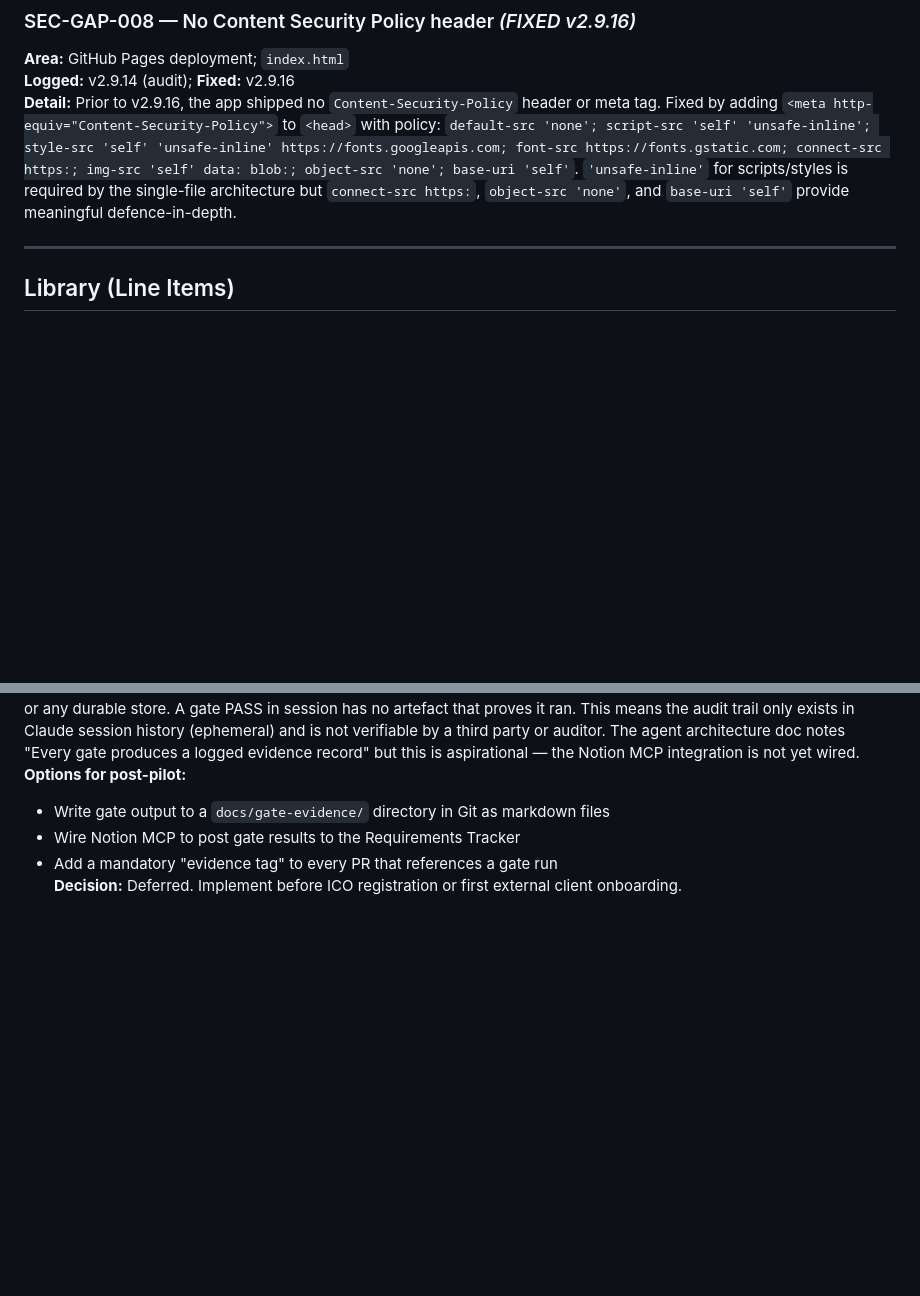
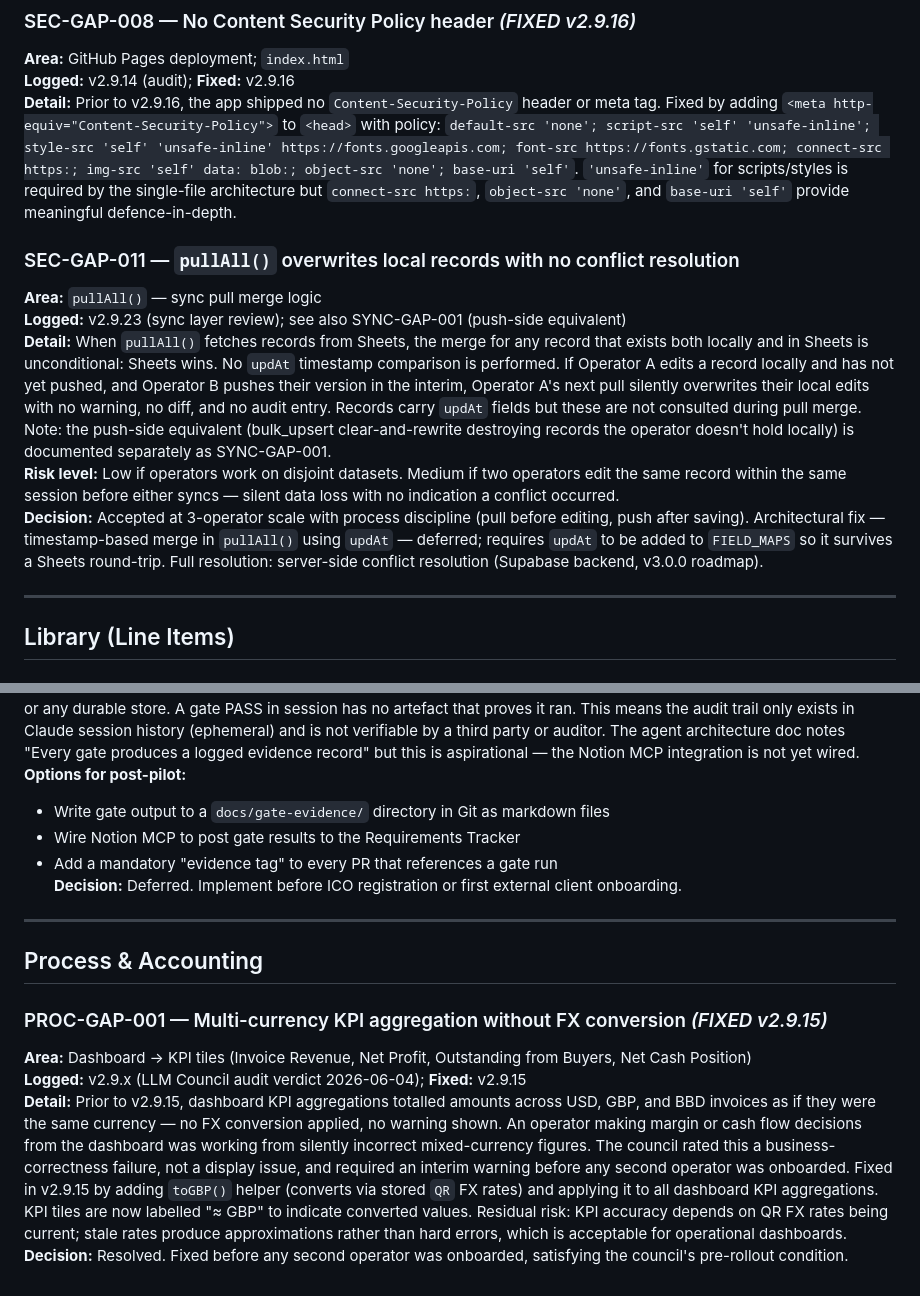
Before and after one commit to stkdcfpm/stackd-ops, a Markdown page: docs/known-gaps.md, 2 parts joined by grey strips. Drawn GitHub-style; blank space fills up the shorter version.

Commit message:
docs: register SEC-GAP-011 and PROC-GAP-001 in known-gaps.md
SEC-GAP-011 — pullAll() pull-side conflict resolution gap: Sheets always
wins unconditionally on merge; no updAt timestamp comparison. Pull-side
complement to SYNC-GAP-001 (push-side). Accepted at 3-operator scale with
process discipline; full fix deferred to Supabase backend (v3.0.0).

PROC-GAP-001 — Multi-currency KPI aggregation (Fixed v2.9.15): dashboard
KPIs were totalling USD/GBP/BBD without FX conversion before v2.9.15.
Fixed via toGBP() helper; KPI tiles labelled ≈ GBP. Council-flagged as
business-correctness failure; resolved before second operator onboarded.

CLAUDE.md summary table updated with both entries.

Note: SEC-GAP-009/010 (Backup/Recovery and Quota Cliff) were assessed and
found to duplicate existing BACKUP-GAP-001 and BACKUP-GAP-002 entries —
not added. Brief's DOC-003 and DOC-004 tracker rows pending manual update.

https://claude.ai/code/session_01VDwMur2HrVvem5jhF84dYn

```diff
--- a/docs/known-gaps.md
+++ b/docs/known-gaps.md
@@ -72,6 +72,13 @@ Items deferred from initial build. Review after pilot period before wider rollou
 **Area:** GitHub Pages deployment; `index.html`
 **Logged:** v2.9.14 (audit); **Fixed:** v2.9.16
 **Detail:** Prior to v2.9.16, the app shipped no `Content-Security-Policy` header or meta tag. Fixed by adding `<meta http-equiv="Content-Security-Policy">` to `<head>` with policy: `default-src 'none'; script-src 'self' 'unsafe-inline'; style-src 'self' 'unsafe-inline' https://fonts.googleapis.com; font-src https://fonts.gstatic.com; connect-src https:; img-src 'self' data: blob:; object-src 'none'; base-uri 'self'`. `'unsafe-inline'` for scripts/styles is required by the single-file architecture but `connect-src https:`, `object-src 'none'`, and `base-uri 'self'` provide meaningful defence-in-depth.
+
+### SEC-GAP-011 — `pullAll()` overwrites local records with no conflict resolution
+**Area:** `pullAll()` — sync pull merge logic
+**Logged:** v2.9.23 (sync layer review); see also SYNC-GAP-001 (push-side equivalent)
+**Detail:** When `pullAll()` fetches records from Sheets, the merge for any record that exists both locally and in Sheets is unconditional: Sheets wins. No `updAt` timestamp comparison is performed. If Operator A edits a record locally and has not yet pushed, and Operator B pushes their version in the interim, Operator A's next pull silently overwrites their local edits with no warning, no diff, and no audit entry. Records carry `updAt` fields but these are not consulted during pull merge. Note: the push-side equivalent (bulk_upsert clear-and-rewrite destroying records the operator doesn't hold locally) is documented separately as SYNC-GAP-001.
+**Risk level:** Low if operators work on disjoint datasets. Medium if two operators edit the same record within the same session before either syncs — silent data loss with no indication a conflict occurred.
+**Decision:** Accepted at 3-operator scale with process discipline (pull before editing, push after saving). Architectural fix — timestamp-based merge in `pullAll()` using `updAt` — deferred; requires `updAt` to be added to `FIELD_MAPS` so it survives a Sheets round-trip. Full resolution: server-side conflict resolution (Supabase backend, v3.0.0 roadmap).
 
 ---
 
@@ -166,3 +173,13 @@ Items deferred from initial build. Review after pilot period before wider rollou
 - Wire Notion MCP to post gate results to the Requirements Tracker
 - Add a mandatory "evidence tag" to every PR that references a gate run
 **Decision:** Deferred. Implement before ICO registration or first external client onboarding.
+
+---
+
+## Process & Accounting
+
+### PROC-GAP-001 — Multi-currency KPI aggregation without FX conversion *(FIXED v2.9.15)*
+**Area:** Dashboard → KPI tiles (Invoice Revenue, Net Profit, Outstanding from Buyers, Net Cash Position)
+**Logged:** v2.9.x (LLM Council audit verdict 2026-06-04); **Fixed:** v2.9.15
+**Detail:** Prior to v2.9.15, dashboard KPI aggregations totalled amounts across USD, GBP, and BBD invoices as if they were the same currency — no FX conversion applied, no warning shown. An operator making margin or cash flow decisions from the dashboard was working from silently incorrect mixed-currency figures. The council rated this a business-correctness failure, not a display issue, and required an interim warning before any second operator was onboarded. Fixed in v2.9.15 by adding `toGBP()` helper (converts via stored `QR` FX rates) and applying it to all dashboard KPI aggregations. KPI tiles are now labelled "≈ GBP" to indicate converted values. Residual risk: KPI accuracy depends on QR FX rates being current; stale rates produce approximations rather than hard errors, which is acceptable for operational dashboards.
+**Decision:** Resolved. Fixed before any second operator was onboarded, satisfying the council's pre-rollout condition.
```
Also changed, not shown: CLAUDE.md (+2 -0 lines).
